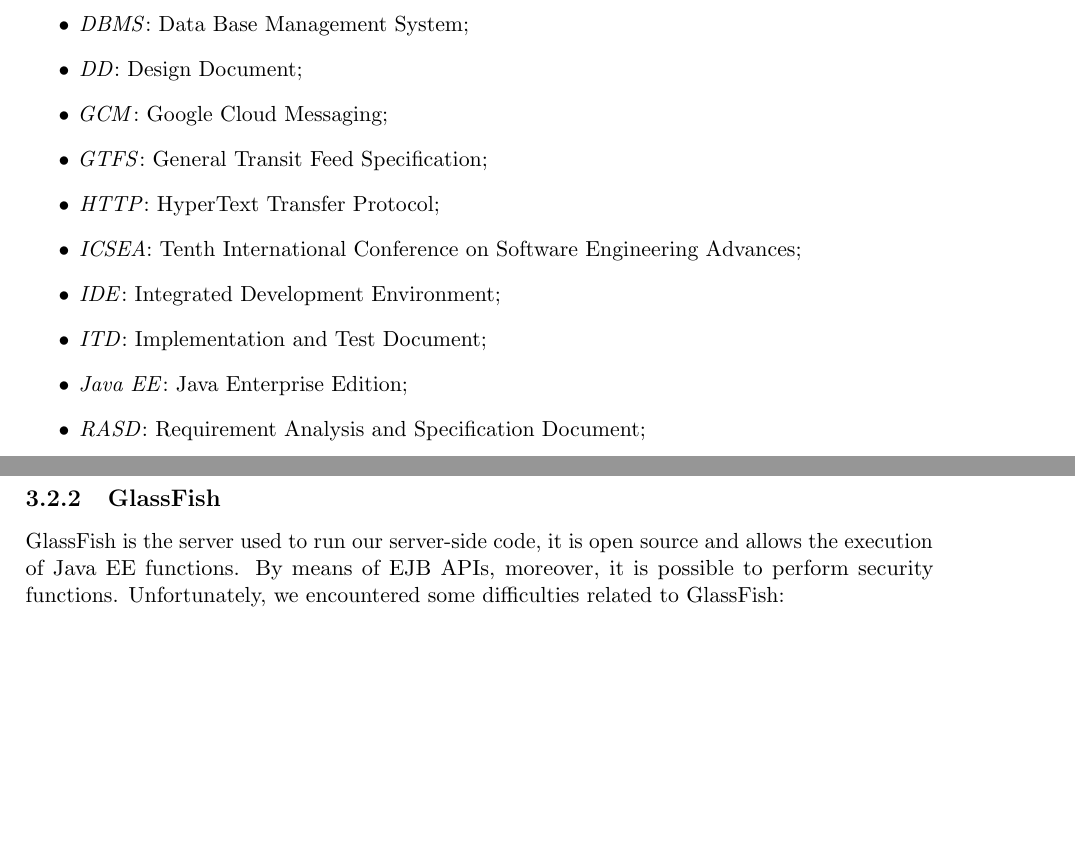
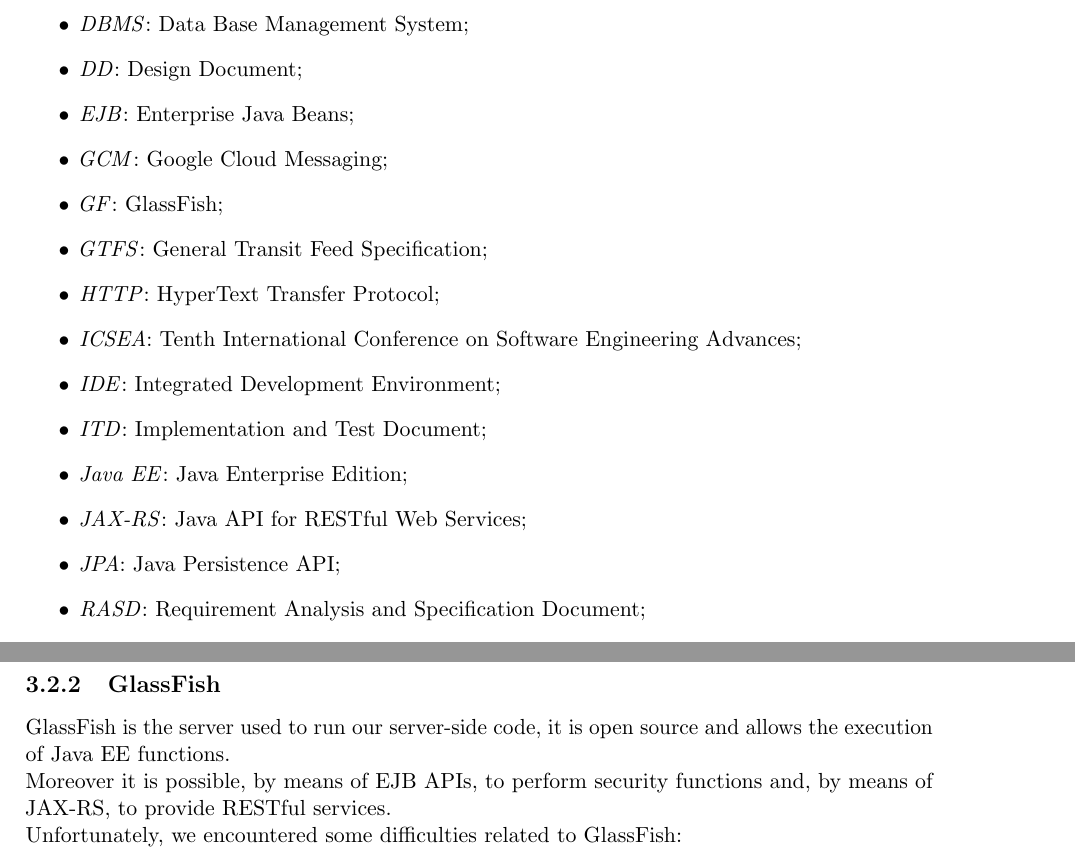
Before and after one commit to JustSalva/MelziPinaSalvadore, a LaTeX document (Implementation/ITD document/ITD.tex, which reads Implementation/ITD document/1-Introduction/3-acronyms.tex, Implementation/ITD document/3-AdoptedDevelopmentFrameworks/Adopted_middleware.tex): two parts of pages 6 and 17 of 29, joined at a grey line, cut so that both start at the same text, the shorter picture padded with empty space. Compiled offline with pdfLaTeX.

Commit message:
Fixes on ITD

```diff
--- a/Implementation/ITD document/1-Introduction/3-acronyms.tex
+++ b/Implementation/ITD document/1-Introduction/3-acronyms.tex
@@ -5,13 +5,17 @@
 	\item \textit{DB}: Data Base;
 	\item \textit{DBMS}: Data Base Management System;
 	\item \textit{DD}: Design Document;
+	\item \textit{EJB}: Enterprise Java Beans;
 	\item \textit{GCM}: Google Cloud Messaging;
+	\item \textit{GF}: GlassFish;
 	\item \textit{GTFS}: General Transit Feed Specification;
 	\item \textit{HTTP}: HyperText Transfer Protocol;
 	\item \textit{ICSEA}: Tenth International Conference on Software Engineering Advances;
 	\item \textit{IDE}: Integrated Development Environment;
 	\item \textit{ITD}: Implementation and Test Document;
 	\item \textit{Java EE}: Java Enterprise Edition;
+	\item \textit{JAX-RS}: Java API for RESTful Web Services;
+	\item \textit{JPA}: Java Persistence API;
 	\item \textit{RASD}: Requirement Analysis and Specification Document;
 	\item \textit{RESTful}: REpresentational State Transfer;
 	\item \textit{RSA}: Rivest-Shamir-Adleman algorithm;
--- a/Implementation/ITD document/3-AdoptedDevelopmentFrameworks/Adopted_middleware.tex
+++ b/Implementation/ITD document/3-AdoptedDevelopmentFrameworks/Adopted_middleware.tex
@@ -5,7 +5,9 @@ We link MySQL to the Application Server by means of JPA
 \todo{TODO}
 \subsection{GlassFish}
 \label{subsec:GlassFish}
-GlassFish is the server used to run our server-side code, it is open source and allows the execution of Java EE functions. By means of EJB APIs, moreover, it is possible to perform security functions. Unfortunately, we encountered some difficulties related to GlassFish:
+GlassFish is the server used to run our server-side code, it is open source and allows the execution of Java EE functions.\\
+Moreover it is possible, by means of EJB APIs, to perform security functions and, by means of JAX-RS, to provide RESTful services. \\
+Unfortunately, we encountered some difficulties related to GlassFish:
 \begin{itemize}
 \item we installed GlassFish 5.0 on a virtual server with a low amount of RAM: 1GB. GlassFish 5.0 require 1GB of RAM (but 2GB are recommended) to run, so it was often down due to our virtual server. We resolved this problem increasing the virtual server RAM with a swap in local memory mass.
 \item GF 5.0 is relatively recent and contains some bugs that will be fixed in the following updates. For instance, we found that GF 5.0 is incompatible with JodaTime library.
```
Also changed, not shown: Implementation/ITD document/2-ImplementedRequirements/ImplementedRequirements.tex (+1 -1 lines).
